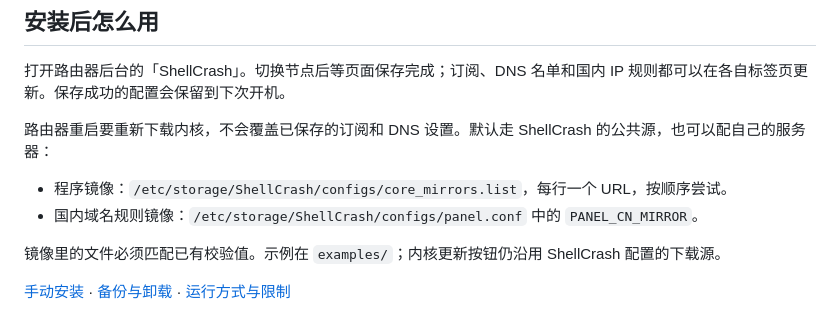
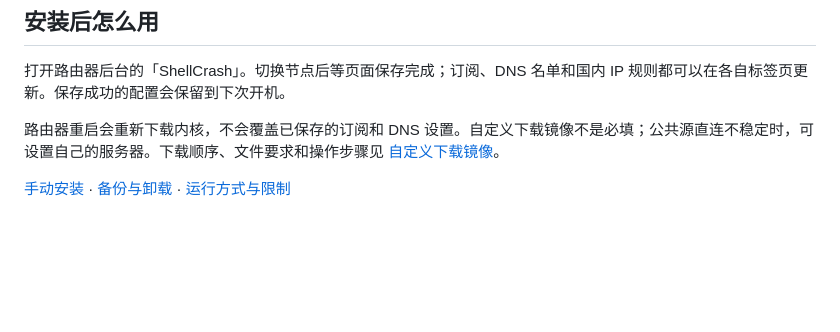
Before and after one commit to wcbspp/padavan-shellcrash-panel, a Markdown page: docs/DEPLOYMENT.md, the part around the change. GitHub-like rendering; blank space fills up the shorter version.

```diff
--- a/docs/DEPLOYMENT.md
+++ b/docs/DEPLOYMENT.md
@@ -53,11 +53,6 @@ python3 tools/deploy.py --check-only
 
 打开路由器后台的「ShellCrash」。切换节点后等页面保存完成；订阅、DNS 名单和国内 IP 规则都可以在各自标签页更新。保存成功的配置会保留到下次开机。
 
-路由器重启要重新下载内核，不会覆盖已保存的订阅和 DNS 设置。默认走 ShellCrash 的公共源，也可以配自己的服务器：
-
-- 程序镜像：`/etc/storage/ShellCrash/configs/core_mirrors.list`，每行一个 URL，按顺序尝试。
-- 国内域名规则镜像：`/etc/storage/ShellCrash/configs/panel.conf` 中的 `PANEL_CN_MIRROR`。
-
-镜像里的文件必须匹配已有校验值。示例在 `examples/`；内核更新按钮仍沿用 ShellCrash 配置的下载源。
+路由器重启会重新下载内核，不会覆盖已保存的订阅和 DNS 设置。自定义下载镜像不是必填；公共源直连不稳定时，可设置自己的服务器。下载顺序、文件要求和操作步骤见 [自定义下载镜像](MIRRORS.md)。
 
 [手动安装](MANUAL_INSTALL.md) · [备份与卸载](RECOVERY.md) · [运行方式与限制](ARCHITECTURE.md)
```
Also changed, not shown: README.md (+5 -1 lines), docs/MIRRORS.md (added, +68 -0 lines).
